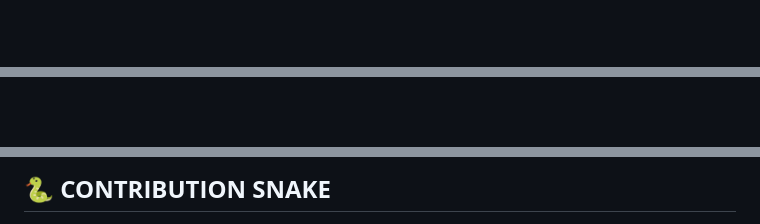
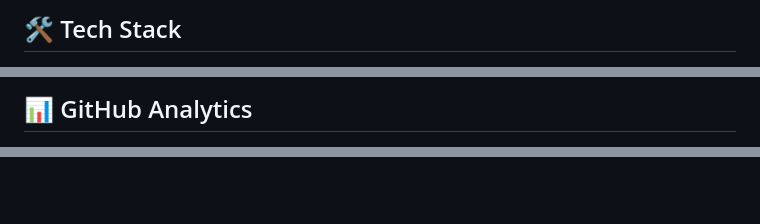
Before and after one commit to toka2essa/toka2essa, a Markdown page: README.md, 3 parts joined by grey strips. Drawn GitHub-style; folded sections open; blank space fills up the shorter version.

```diff
--- a/README.md
+++ b/README.md
@@ -128,3 +79,6 @@ class ToqaEssa extends Developer {
 <br/>
 
+<!-- ==================== TECH STACK ==================== -->
+## 🛠️ Tech Stack
+
 <p align="center">
@@ -143,3 +101,6 @@ class ToqaEssa extends Developer {
 <br/>
 
+<!-- ==================== GITHUB ANALYTICS ==================== -->
+## 📊 GitHub Analytics
+
 <p align="center">
@@ -150,3 +114,3 @@ class ToqaEssa extends Developer {
 
-## 🐍 **CONTRIBUTION SNAKE**
+<br/>
 
```
Also changed, not shown: other parts of README.md (+99 -131 lines), assets/lofi-coder.jpg (added).
